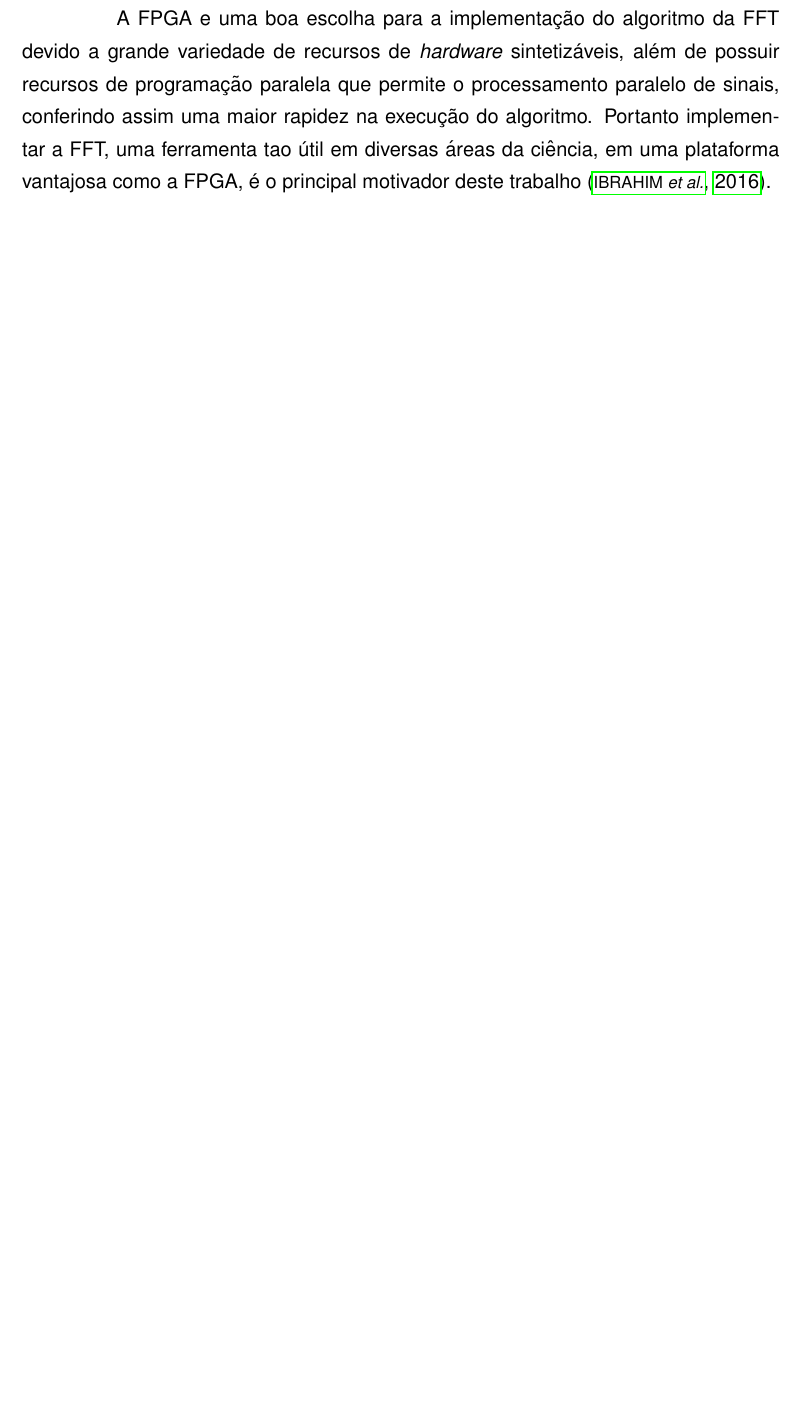
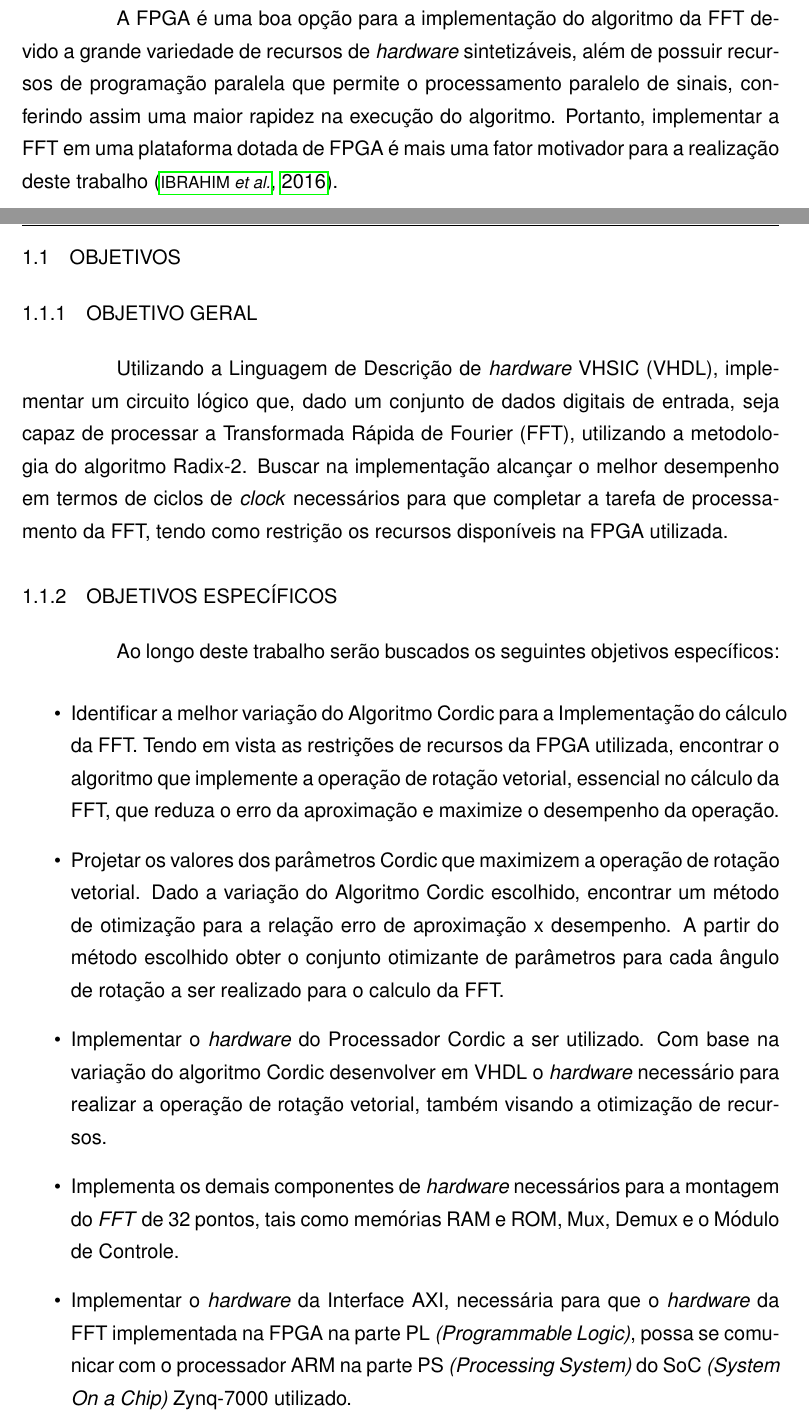
Before and after one commit to callebe/FFT-FPGA, a LaTeX thesis (TCC/tcc.tex, which reads TCC/Source/Introducao.tex): part of page 17 of 82 before the commit and two parts of pages 17 and 18 of 85 after it, the two joined at a grey line, cut so that both start at the same text, the shorter picture padded with empty space. Compiled offline with pdfLaTeX; the source files are stored in an older character set and shown here as Unicode; a LaTeX package or settings file that is missing is left out.

Commit message:
Correção Bertotti

```diff
--- a/TCC/Source/Introducao.tex
+++ b/TCC/Source/Introducao.tex
@@ -15,2 +14 @@ No campo da engenharia biomédica, a FFT tem sido empregada na avaliação de pa
 
-A FPGA e uma boa escolha para a implementação do algoritmo da FFT devido a grande variedade de recursos de \textit{hardware}  sintetizáveis, além de possuir recursos de programação paralela que permite o processamento paralelo de sinais, conferindo assim uma maior rapidez na execução do algoritmo. Portanto implementar a FFT, uma ferramenta tao útil em diversas áreas da ciência, em uma plataforma vantajosa como a FPGA, é o principal motivador deste trabalho \cite{kamal}.
@@ -16,0 +23,20 @@ A FPGA e uma boa escolha para a implementação do algoritmo da FFT devido a gra
+A FPGA é uma boa opção para a implementação do algoritmo da FFT devido a grande variedade de recursos de \textit{hardware}  sintetizáveis, além de possuir recursos de programação paralela que permite o processamento paralelo de sinais, conferindo assim uma maior rapidez na execução do algoritmo. Portanto, implementar a FFT em uma plataforma dotada de FPGA é mais uma fator motivador para a realização deste trabalho \cite{kamal}.
+
+\section{Objetivos}
+
+\subsection{Objetivo Geral}
+Utilizando a Linguagem  de Descrição de \textit{hardware} VHSIC \sigla[VHSIC Hardware Description Language]{VHDL}, implementar um circuito lógico que, dado um conjunto de dados digitais de entrada, seja capaz de processar a Transformada Rápida de Fourier \sigla[Fast Fourier transform]{FFT}, utilizando a metodologia do algoritmo Radix-2. Buscar na implementação alcançar o melhor desempenho em termos de ciclos de \textit{clock} necessários para que completar a tarefa de processamento da FFT, tendo como restrição os recursos disponíveis na FPGA utilizada.
+
+\subsection{Objetivos Específicos}
+Ao longo deste trabalho serão buscados os seguintes objetivos específicos:
+
+\begin{itemize}
+	\item Identificar a melhor variação do Algoritmo Cordic para a Implementação do cálculo da FFT. Tendo em vista as restrições de recursos da FPGA utilizada, encontrar o algoritmo que implemente a operação de rotação vetorial, essencial no cálculo da FFT, que reduza o erro da aproximação e maximize o desempenho da operação.
+
+	\item Projetar os valores dos parâmetros Cordic que maximizem a operação de rotação vetorial. Dado a variação do Algoritmo Cordic escolhido, encontrar um método de otimização para a relação erro de aproximação x desempenho. A partir do método escolhido obter o conjunto otimizante de parâmetros para cada ângulo de rotação a ser realizado para o calculo da FFT.
+
+	\item  Implementar o \textit{hardware} do Processador Cordic a ser utilizado. Com base na variação do algoritmo Cordic desenvolver em VHDL  o \textit{hardware} necessário para realizar a operação de rotação vetorial, também visando a otimização de recursos.
+
+	\item Implementa os demais componentes de \textit{hardware} necessários para a montagem do \textit{FFT} de 32 pontos, tais como memórias RAM e ROM, Mux, Demux e o Módulo de Controle.
+
+	\item Implementar o \textit{hardware} da Interface AXI, necessária para que o \textit{hardware} da FFT implementada na FPGA na parte PL \textit{(Programmable Logic)}, possa se comunicar com o processador ARM na parte PS \textit{(Processing System)} do SoC \textit{(System On a Chip)} Zynq-7000 utilizado.
```
Also changed, not shown: TCC/tcc.tex (+3 -0 lines), TCC/Source/MateriaisMetodos.tex (added), TCC/Source/Introducao.tex (27 more changed lines), 9 other files.
